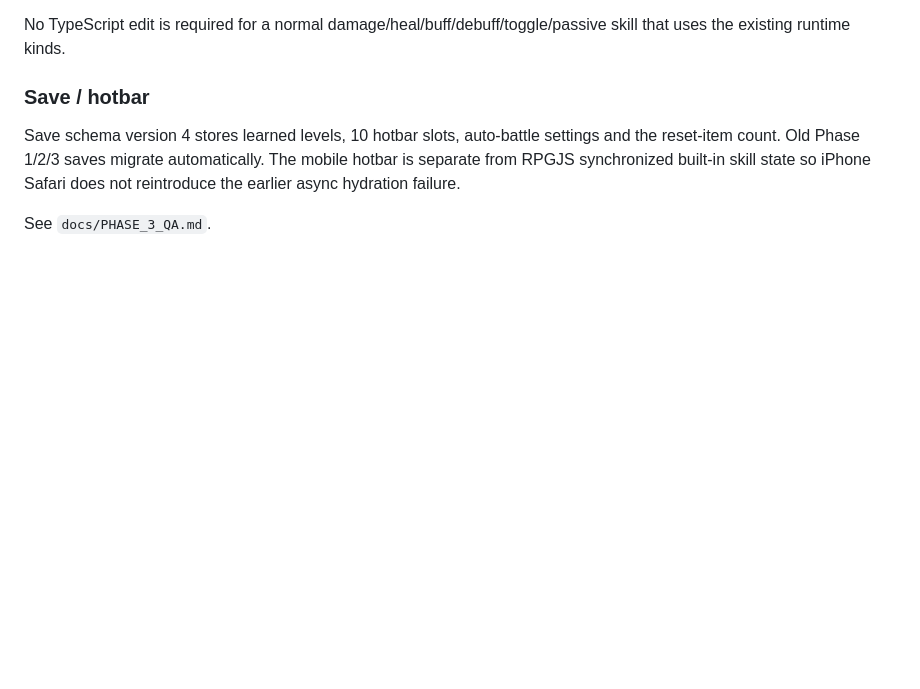
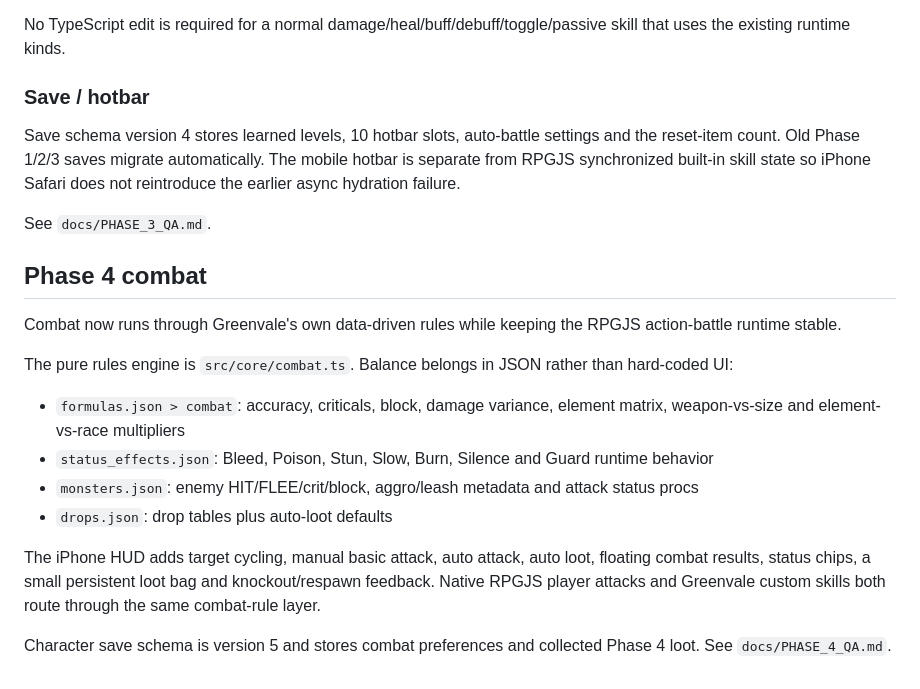
Before and after one commit to Iowzaza225/greenvale-rpgjs, a Markdown page: README.md, the part around the change. Rendered like a GitHub page; blank space fills up the shorter version.

Commit message:
Phase 4: document combat rules, status runtime and persistent settings

```diff
--- a/README.md
+++ b/README.md
@@ -235,3 +235,19 @@ No TypeScript edit is required for a normal damage/heal/buff/debuff/toggle/passi
 Save schema version 4 stores learned levels, 10 hotbar slots, auto-battle settings and the reset-item count. Old Phase 1/2/3 saves migrate automatically. The mobile hotbar is separate from RPGJS synchronized built-in skill state so iPhone Safari does not reintroduce the earlier async hydration failure.
 
 See `docs/PHASE_3_QA.md`.
+
+
+## Phase 4 combat
+
+Combat now runs through Greenvale's own data-driven rules while keeping the RPGJS action-battle runtime stable.
+
+The pure rules engine is `src/core/combat.ts`. Balance belongs in JSON rather than hard-coded UI:
+
+- `formulas.json > combat`: accuracy, criticals, block, damage variance, element matrix, weapon-vs-size and element-vs-race multipliers
+- `status_effects.json`: Bleed, Poison, Stun, Slow, Burn, Silence and Guard runtime behavior
+- `monsters.json`: enemy HIT/FLEE/crit/block, aggro/leash metadata and attack status procs
+- `drops.json`: drop tables plus auto-loot defaults
+
+The iPhone HUD adds target cycling, manual basic attack, auto attack, auto loot, floating combat results, status chips, a small persistent loot bag and knockout/respawn feedback. Native RPGJS player attacks and Greenvale custom skills both route through the same combat-rule layer.
+
+Character save schema is version 5 and stores combat preferences and collected Phase 4 loot. See `docs/PHASE_4_QA.md`.
```
